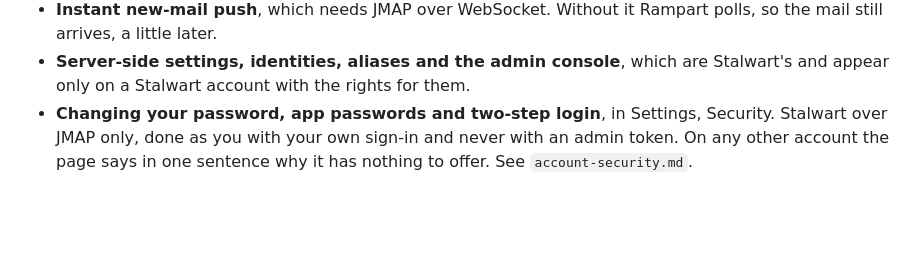
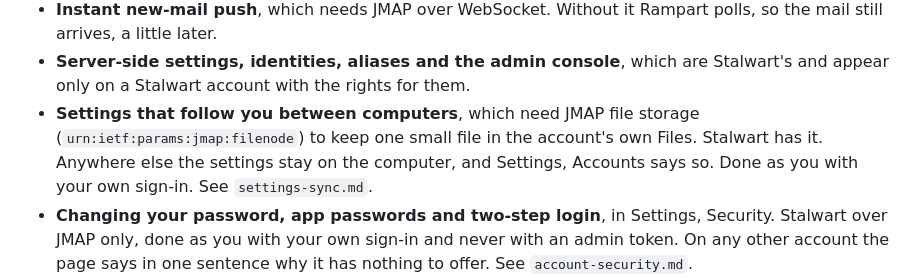
Before and after one commit to thejdubb02/rampart, a Markdown page: docs/self-hosting.md, the part around the change. GitHub-like rendering; blank space fills up the shorter version.

```diff
--- a/docs/self-hosting.md
+++ b/docs/self-hosting.md
@@ -87,6 +87,10 @@ server what it can do and hides what it cannot.
   the mail still arrives, a little later.
 - **Server-side settings, identities, aliases and the admin console**, which are Stalwart's
   and appear only on a Stalwart account with the rights for them.
+- **Settings that follow you between computers**, which need JMAP file storage
+  (`urn:ietf:params:jmap:filenode`) to keep one small file in the account's own Files.
+  Stalwart has it. Anywhere else the settings stay on the computer, and Settings, Accounts
+  says so. Done as you with your own sign-in. See `settings-sync.md`.
 - **Changing your password, app passwords and two-step login**, in Settings, Security. Stalwart
   over JMAP only, done as you with your own sign-in and never with an admin token. On any
   other account the page says in one sentence why it has nothing to offer. See
```
Also changed, not shown: docs/roadmap.md (+6 -0 lines), docs/settings-sync.md (added, +179 -0 lines).
